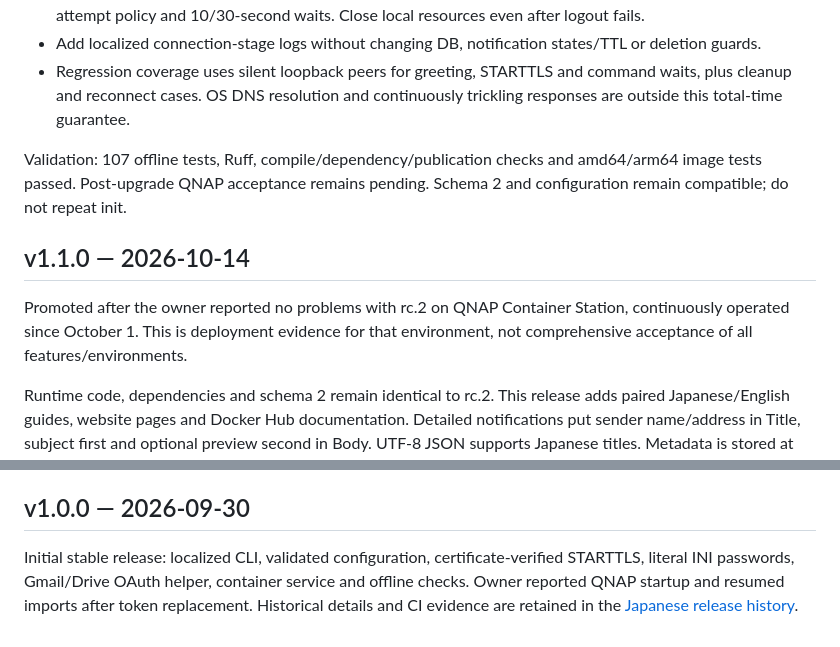
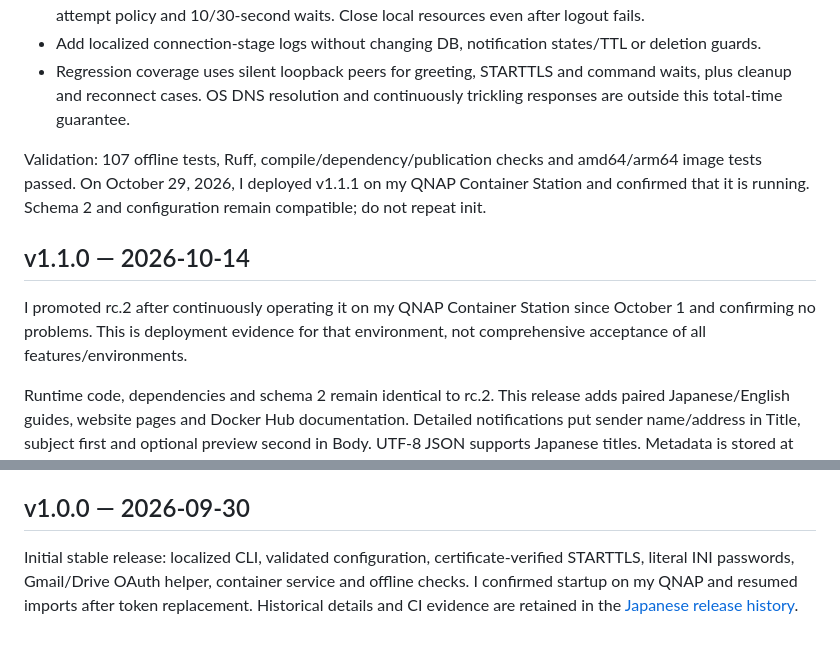
Before and after one commit to sosboy-san/gmail_bridge, a Markdown page: RELEASE_NOTES.en.md, 2 parts joined by grey strips. GitHub-like rendering.

Commit message:
docs: confirm QNAP v1.1.1 operation and use maintainer first person

```diff
--- a/RELEASE_NOTES.en.md
+++ b/RELEASE_NOTES.en.md
@@ -9,11 +9,11 @@ English · [日本語](RELEASE_NOTES.md)
 - Add localized connection-stage logs without changing DB, notification states/TTL or deletion guards.
 - Regression coverage uses silent loopback peers for greeting, STARTTLS and command waits, plus cleanup and reconnect cases. OS DNS resolution and continuously trickling responses are outside this total-time guarantee.
 
-Validation: 107 offline tests, Ruff, compile/dependency/publication checks and amd64/arm64 image tests passed. Post-upgrade QNAP acceptance remains pending. Schema 2 and configuration remain compatible; do not repeat init.
+Validation: 107 offline tests, Ruff, compile/dependency/publication checks and amd64/arm64 image tests passed. On October 29, 2026, I deployed v1.1.1 on my QNAP Container Station and confirmed that it is running. Schema 2 and configuration remain compatible; do not repeat init.
 
 ## v1.1.0 — 2026-10-14
 
-Promoted after the owner reported no problems with rc.2 on QNAP Container Station, continuously operated since October 1. This is deployment evidence for that environment, not comprehensive acceptance of all features/environments.
+I promoted rc.2 after continuously operating it on my QNAP Container Station since October 1 and confirming no problems. This is deployment evidence for that environment, not comprehensive acceptance of all features/environments.
 
 Runtime code, dependencies and schema 2 remain identical to rc.2. This release adds paired Japanese/English guides, website pages and Docker Hub documentation. Detailed notifications put sender name/address in Title, subject first and optional preview second in Body. UTF-8 JSON supports Japanese titles. Metadata is stored at import time; retries never refetch original mail. Filtering uses email addresses only.
 
@@ -35,4 +35,4 @@ Added sender filters/TTL, init suppression, migrations, shared locking, startup
 
 ## v1.0.0 — 2026-09-30
 
-Initial stable release: localized CLI, validated configuration, certificate-verified STARTTLS, literal INI passwords, Gmail/Drive OAuth helper, container service and offline checks. Owner reported QNAP startup and resumed imports after token replacement. Historical details and CI evidence are retained in the [Japanese release history](RELEASE_NOTES.md).
+Initial stable release: localized CLI, validated configuration, certificate-verified STARTTLS, literal INI passwords, Gmail/Drive OAuth helper, container service and offline checks. I confirmed startup on my QNAP and resumed imports after token replacement. Historical details and CI evidence are retained in the [Japanese release history](RELEASE_NOTES.md).
```
Also changed, not shown: RELEASE_NOTES.md (+6 -6 lines).
